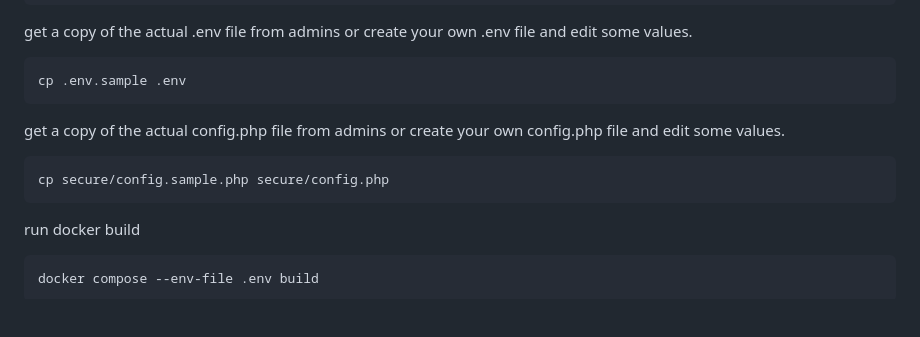
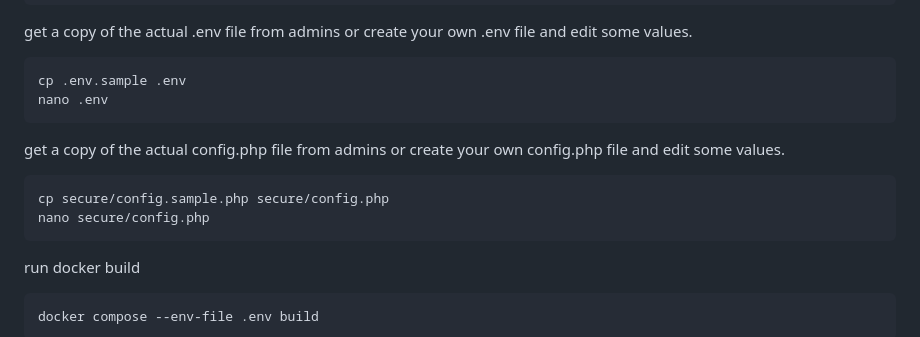
Before and after one commit to wayoxmedia/restomarket, a Markdown page: README.md, the part around the change. GitHub-like rendering; blank space fills up the shorter version.

Commit message:
MSA-3 Added fixes to README

````diff
--- a/README.md
+++ b/README.md
@@ -37,11 +37,13 @@ cd EgleesGourmet
 get a copy of the actual .env file from admins or create your own .env file and edit some values.
 ```sh
 cp .env.sample .env
+nano .env
 ```
 
 get a copy of the actual config.php file from admins or create your own config.php file and edit some values.
 ```sh
 cp secure/config.sample.php secure/config.php
+nano secure/config.php
 ```
 
 run docker build
````
